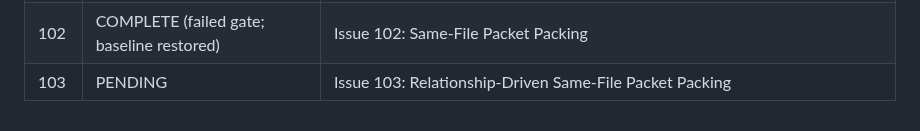
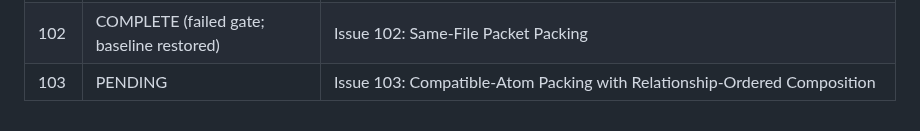
Before and after one commit to 0xPolygon/codegenie, a Markdown page: specs/plans/README.md, the part around the change. Drawn GitHub-style.

```diff
--- a/specs/plans/README.md
+++ b/specs/plans/README.md
@@ -106,4 +106,4 @@ This directory tracks implementation plans for confirmed improvements. Status va
 | 100 | COMPLETE | Issue 100: Short Hunk IDs — Planner Coverage Survival and Dispatch Resilience |
 | 101 | IN PROGRESS (paid semantic A/B pending) | Issue 101: Exact Skill Provenance and Evidence-Gated Bundled-Skill Revision |
 | 102 | COMPLETE (failed gate; baseline restored) | Issue 102: Same-File Packet Packing |
-| 103 | PENDING | Issue 103: Relationship-Driven Same-File Packet Packing |
+| 103 | PENDING | Issue 103: Compatible-Atom Packing with Relationship-Ordered Composition |
```
Also changed, not shown: specs/plans/103-issue-103-relationship-driven-packet-packing.md (+261 -255 lines).
